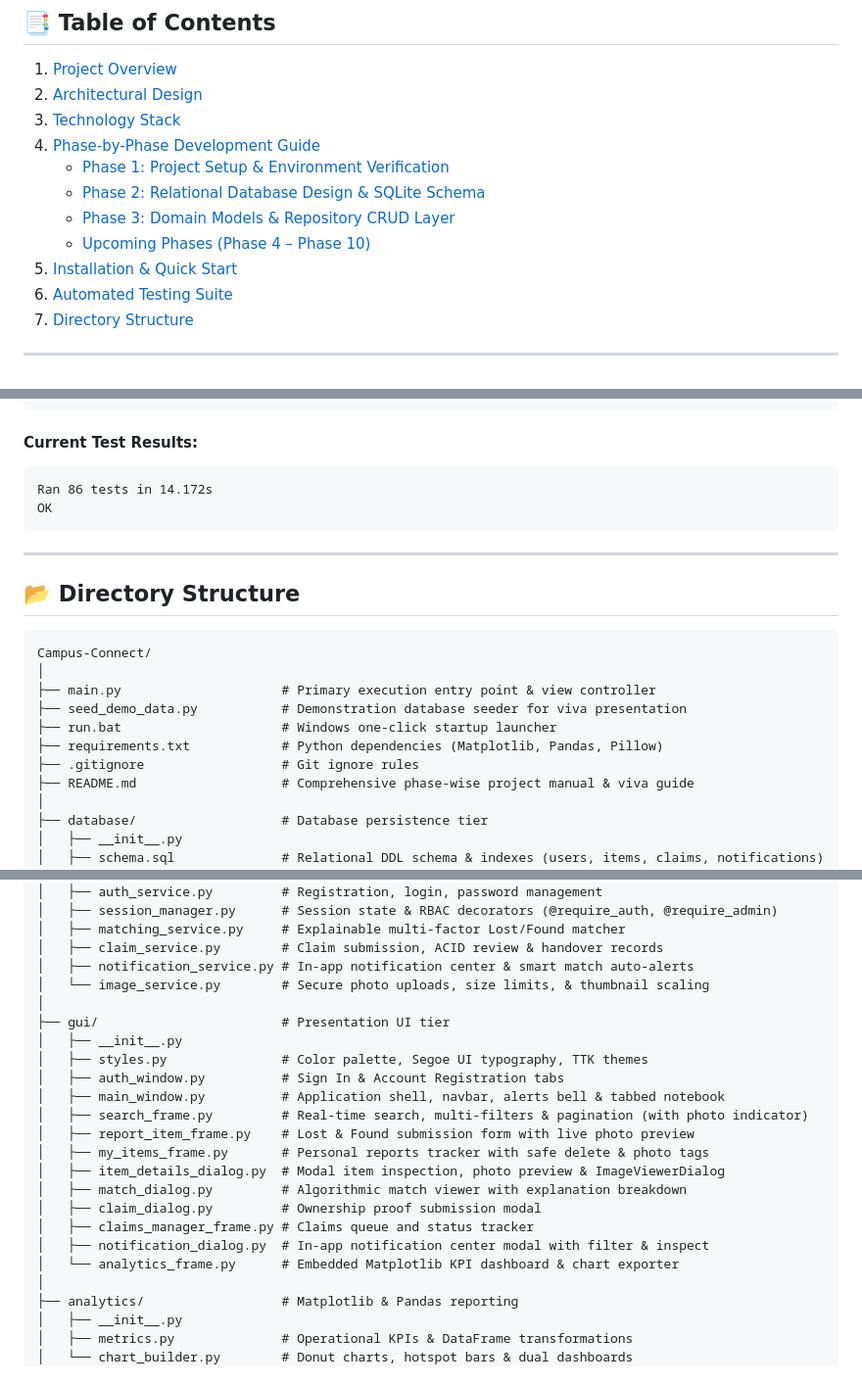
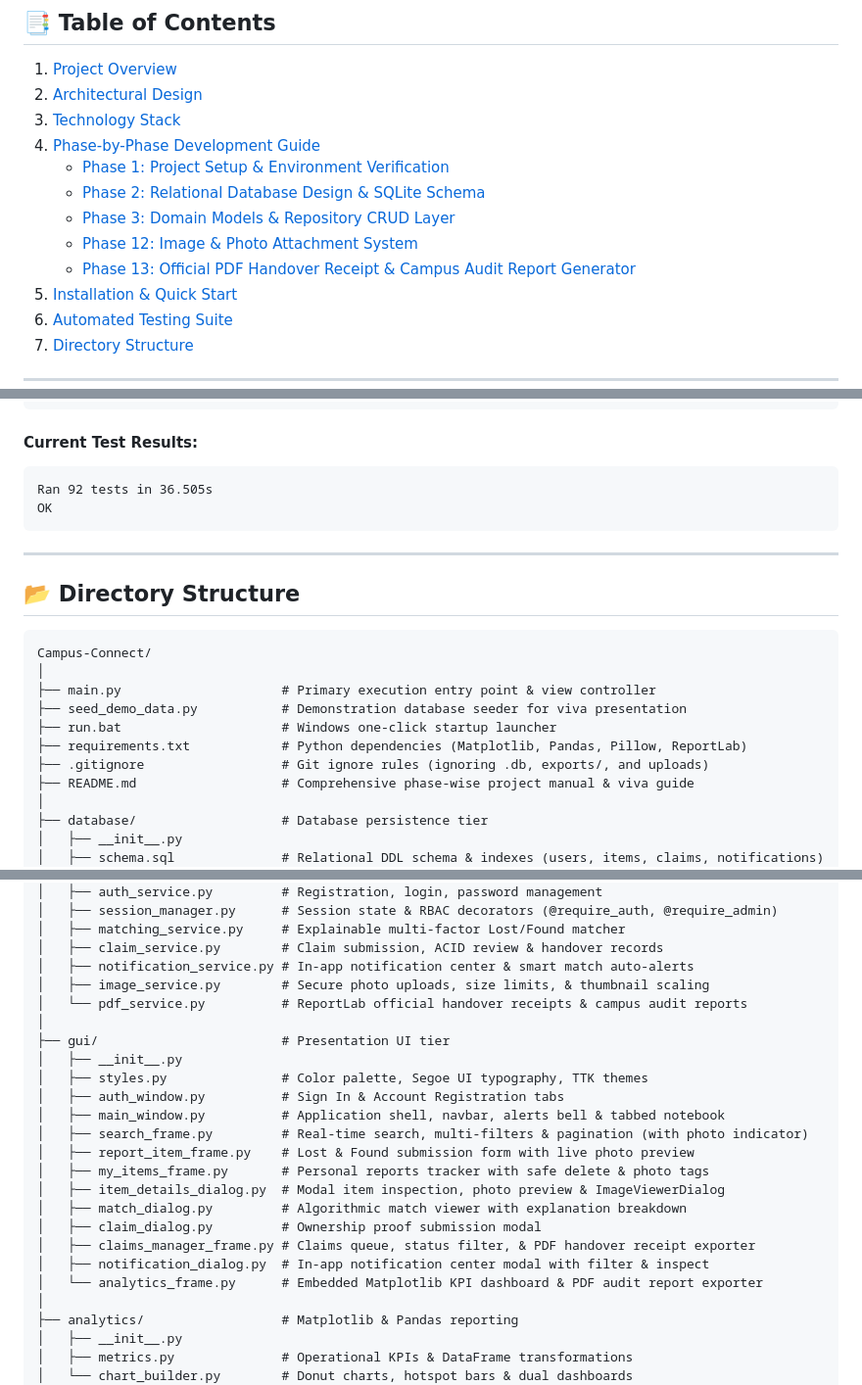
Before and after one commit to Anayat-bhat/Campus-Connect, a Markdown page: README.md, 3 parts joined by grey strips. Shown at 98% size. GitHub-like rendering.

````diff
--- a/README.md
+++ b/README.md
@@ -12,7 +12,8 @@
    - [Phase 1: Project Setup & Environment Verification](#phase-1-project-setup--environment-verification)
    - [Phase 2: Relational Database Design & SQLite Schema](#phase-2-relational-database-design--sqlite-schema)
    - [Phase 3: Domain Models & Repository CRUD Layer](#phase-3-domain-models--repository-crud-layer)
-   - [Upcoming Phases (Phase 4 – Phase 10)](#upcoming-phases-phase-4--phase-10)
+   - [Phase 12: Image & Photo Attachment System](#phase-12-image--photo-attachment-system)
+   - [Phase 13: Official PDF Handover Receipt & Campus Audit Report Generator](#phase-13-official-pdf-handover-receipt--campus-audit-report-generator)
 5. [Installation & Quick Start](#-installation--quick-start)
 6. [Automated Testing Suite](#-automated-testing-suite)
 7. [Directory Structure](#-directory-structure)
@@ -536,7 +578,7 @@ python -m unittest discover tests
 
 #### Current Test Results:
 ```text
-Ran 86 tests in 14.172s
+Ran 92 tests in 36.505s
 OK
 ```
 
@@ -550,8 +592,8 @@ Campus-Connect/
 ├── main.py                     # Primary execution entry point & view controller
 ├── seed_demo_data.py           # Demonstration database seeder for viva presentation
 ├── run.bat                     # Windows one-click startup launcher
-├── requirements.txt            # Python dependencies (Matplotlib, Pandas, Pillow)
-├── .gitignore                  # Git ignore rules
+├── requirements.txt            # Python dependencies (Matplotlib, Pandas, Pillow, ReportLab)
+├── .gitignore                  # Git ignore rules (ignoring .db, exports/, and uploads)
 ├── README.md                   # Comprehensive phase-wise project manual & viva guide
 │
 ├── database/                   # Database persistence tier
@@ -574,7 +616,8 @@ Campus-Connect/
 │   ├── matching_service.py     # Explainable multi-factor Lost/Found matcher
 │   ├── claim_service.py        # Claim submission, ACID review & handover records
 │   ├── notification_service.py # In-app notification center & smart match auto-alerts
-│   └── image_service.py        # Secure photo uploads, size limits, & thumbnail scaling
+│   ├── image_service.py        # Secure photo uploads, size limits, & thumbnail scaling
+│   └── pdf_service.py          # ReportLab official handover receipts & campus audit reports
 │
 ├── gui/                        # Presentation UI tier
 │   ├── __init__.py
@@ -587,9 +630,9 @@ Campus-Connect/
 │   ├── item_details_dialog.py  # Modal item inspection, photo preview & ImageViewerDialog
 │   ├── match_dialog.py         # Algorithmic match viewer with explanation breakdown
 │   ├── claim_dialog.py         # Ownership proof submission modal
-│   ├── claims_manager_frame.py # Claims queue and status tracker
+│   ├── claims_manager_frame.py # Claims queue, status filter, & PDF handover receipt exporter
 │   ├── notification_dialog.py  # In-app notification center modal with filter & inspect
-│   └── analytics_frame.py      # Embedded Matplotlib KPI dashboard & chart exporter
+│   └── analytics_frame.py      # Embedded Matplotlib KPI dashboard & PDF audit report exporter
 │
 ├── analytics/                  # Matplotlib & Pandas reporting
 │   ├── __init__.py
````
Also changed, not shown: other parts of README.md (+43 -1 lines).
